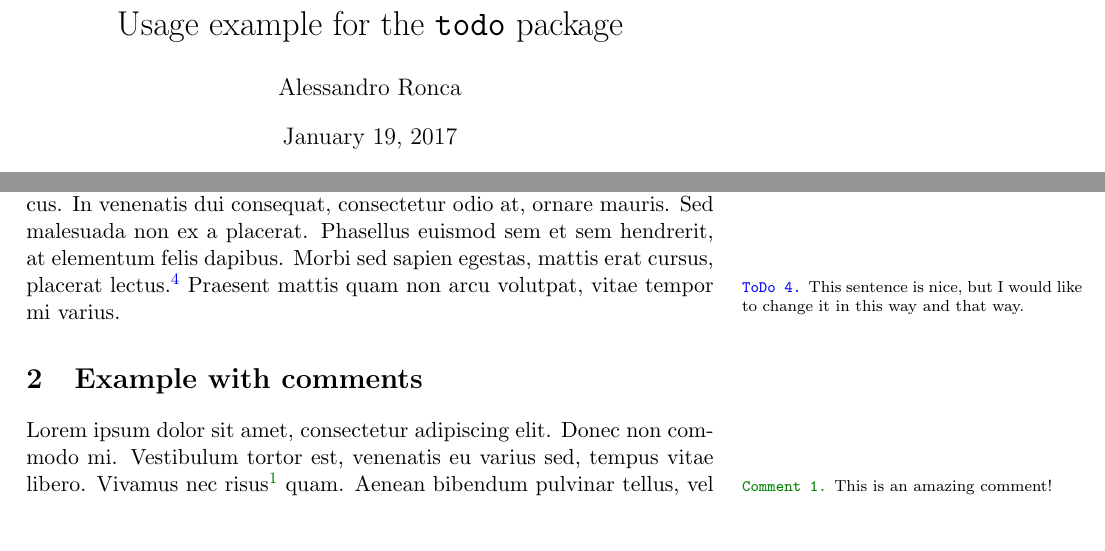
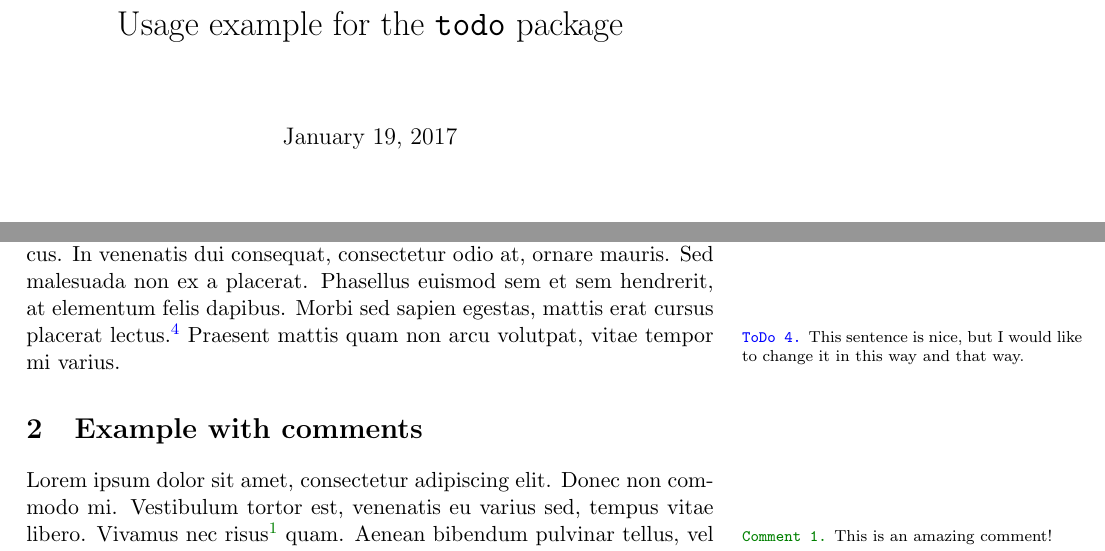
Before and after one commit to RncLsn/latex-todo, a LaTeX problem sheet (usage_example.tex): two parts of pages 1 and 2 of 2, joined at a grey line, cut so that both start at the same text, the shorter picture padded with empty space. Compiled offline with pdfLaTeX.

```diff
--- a/usage_example.tex
+++ b/usage_example.tex
@@ -1,9 +1,9 @@
-\documentclass[11pt, a4paper, draft]{article}
+\documentclass[11pt, a4paper, draft]{article} % <--------- Draft mode enabled
 
 \usepackage{todo} % <----------------- LOOK AT THIS!
 
 \title{Usage example for the \texttt{todo} package}
-\author{Alessandro Ronca}
+\author{}
 
 
 \begin{document}
@@ -45,8 +45,9 @@
 In venenatis dui consequat, consectetur odio at, ornare mauris.
 Sed malesuada non ex a placerat.
 Phasellus euismod sem et sem hendrerit, at elementum felis dapibus.
-Morbi sed sapien egestas, mattis erat cursus, placerat lectus.\todo[Modify sentence]{This sentence is nice, % <----------------- LOOK AT THIS
-    but I would like to change it in this way and that way.}                                                % <----------------- LOOK AT THIS
+Morbi sed sapien egestas, mattis erat cursus
+placerat lectus.\todo[Modify sentence]{This sentence is nice, % <----------------- LOOK AT THIS!
+    but I would like to change it in this way and that way.}  % <----------------- LOOK AT THIS!
 Praesent mattis quam non arcu volutpat, vitae tempor mi varius.
 
 
```
Also changed, not shown: usage_example.tex (10 more changed lines).
